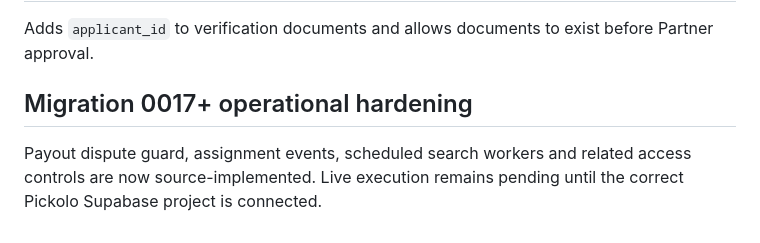
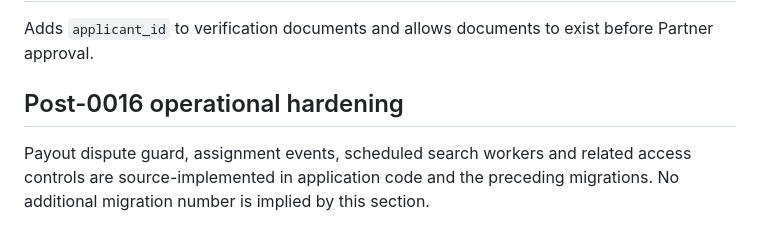
Before and after one commit to thesmfstudios-cloud/Pickolo-Studio, a Markdown page: docs/DATABASE.md, the part around the change. Rendered like a GitHub page.

Commit message:
docs: correct migration chain reference

```diff
--- a/docs/DATABASE.md
+++ b/docs/DATABASE.md
@@ -165,5 +165,5 @@ Adds partner verification documents and booking disputes.
 ## Migration 0016 — Pending applicant documents
 Adds `applicant_id` to verification documents and allows documents to exist before Partner approval.
 
-## Migration 0017+ operational hardening
-Payout dispute guard, assignment events, scheduled search workers and related access controls are now source-implemented. Live execution remains pending until the correct Pickolo Supabase project is connected.
+## Post-0016 operational hardening
+Payout dispute guard, assignment events, scheduled search workers and related access controls are source-implemented in application code and the preceding migrations. No additional migration number is implied by this section.
```
